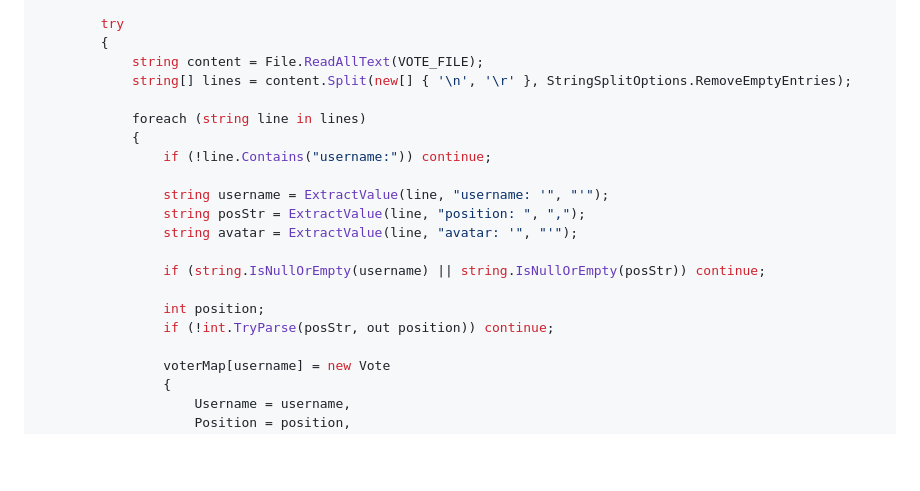
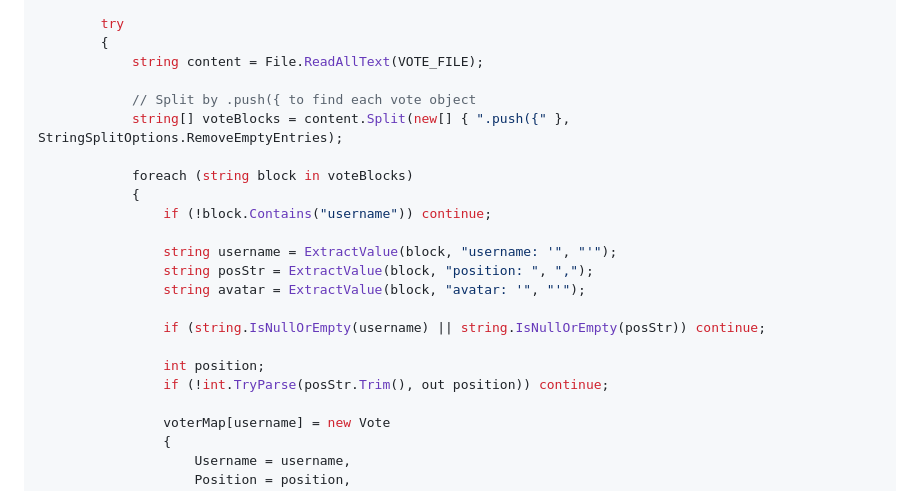
Before and after one commit to mattsmart2001-web/GT7-Position-Voting, a Markdown page: STREAMDECK_SETUP.md, the part around the change. GitHub-like rendering; blank space fills up the shorter version.

```diff
--- a/STREAMDECK_SETUP.md
+++ b/STREAMDECK_SETUP.md
@@ -117,20 +117,22 @@ public class CPHInline
         try
         {
             string content = File.ReadAllText(VOTE_FILE);
-            string[] lines = content.Split(new[] { '\n', '\r' }, StringSplitOptions.RemoveEmptyEntries);
 
-            foreach (string line in lines)
+            // Split by .push({ to find each vote object
+            string[] voteBlocks = content.Split(new[] { ".push({" }, StringSplitOptions.RemoveEmptyEntries);
+
+            foreach (string block in voteBlocks)
             {
-                if (!line.Contains("username:")) continue;
+                if (!block.Contains("username")) continue;
 
-                string username = ExtractValue(line, "username: '", "'");
-                string posStr = ExtractValue(line, "position: ", ",");
-                string avatar = ExtractValue(line, "avatar: '", "'");
+                string username = ExtractValue(block, "username: '", "'");
+                string posStr = ExtractValue(block, "position: ", ",");
+                string avatar = ExtractValue(block, "avatar: '", "'");
 
                 if (string.IsNullOrEmpty(username) || string.IsNullOrEmpty(posStr)) continue;
 
                 int position;
-                if (!int.TryParse(posStr, out position)) continue;
+                if (!int.TryParse(posStr.Trim(), out position)) continue;
 
                 voterMap[username] = new Vote
                 {
```
Also changed, not shown: STREAMERBOT_FILE_SETUP.md (+9 -7 lines).
